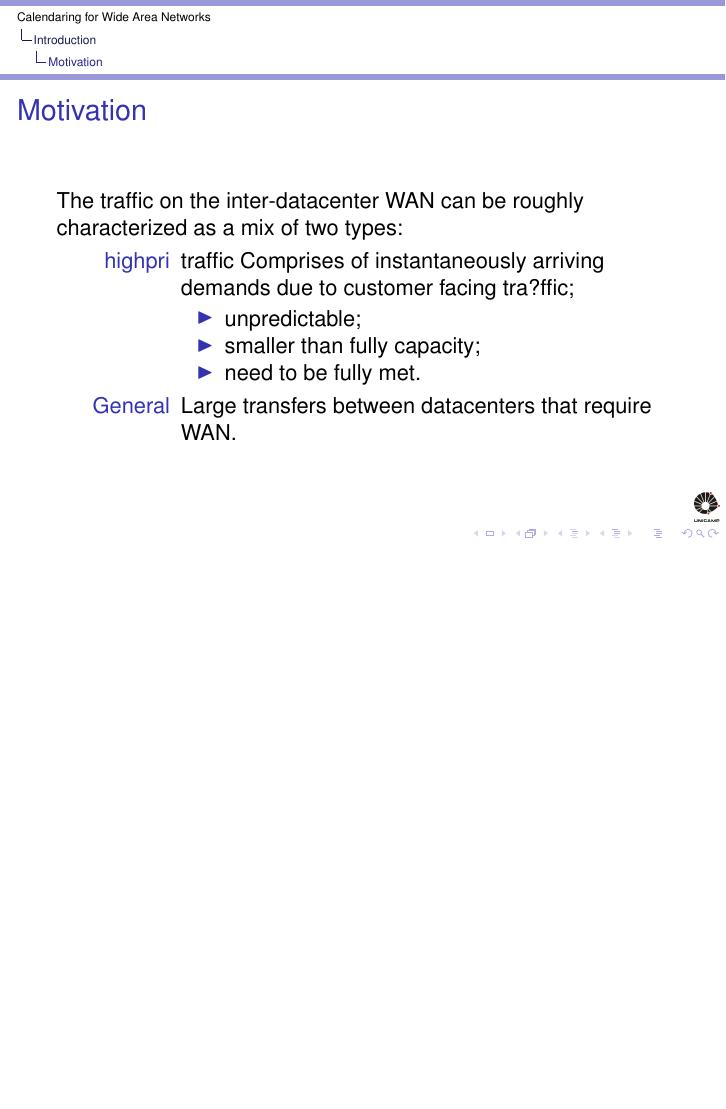
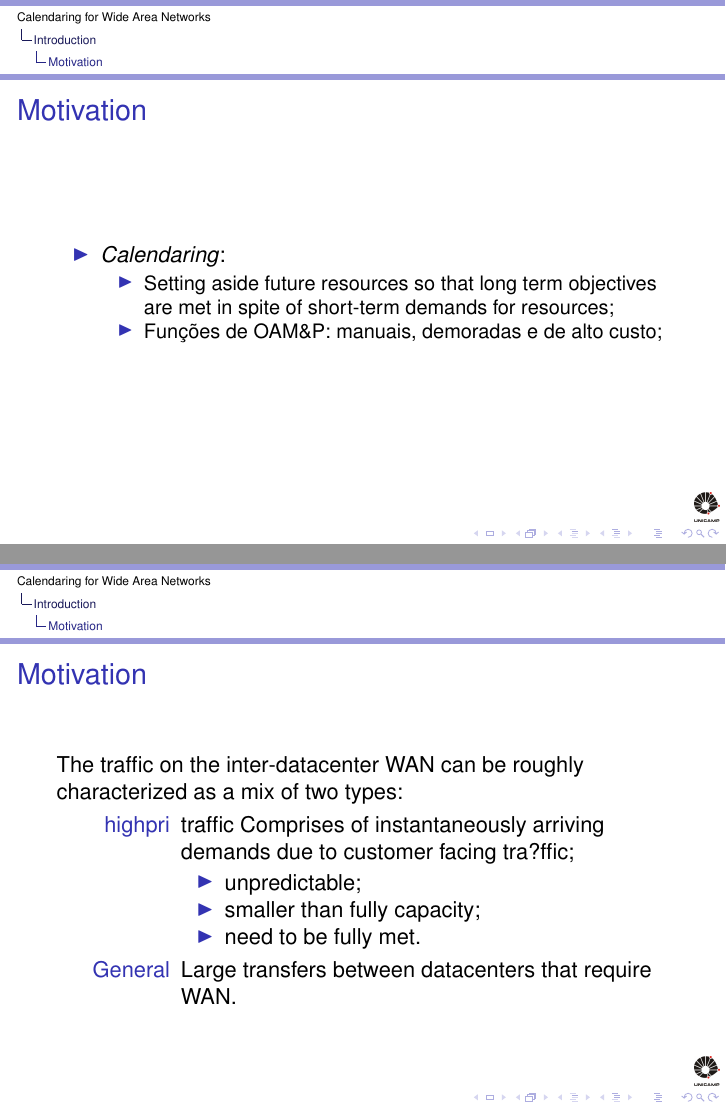
Before and after one commit to alaelson/trabalho_cwan, LaTeX slides (presentation.tex): page 4 of 6 before the commit and pages 4 and 5 of 7 after it, the two joined at a grey line, the shorter picture padded with empty space. Compiled offline with pdfLaTeX; the source files are stored in an older character set and shown here as Unicode.

Commit message:
add motivation slide

```diff
--- a/presentation.tex
+++ b/presentation.tex
@@ -65,6 +65,20 @@ Microsoft Research.
 \transdissolve<1>[duration=0.3]
 \frame{
 \frametitle{Motivation}
+\begin{itemize}
+\item \textit{Calendaring}:
+\begin{itemize}
+	\item Setting aside future resources so that long term objectives are met in spite of short-term demands for resources;
+	\item Funções de OAM\&P: manuais, demoradas e de alto custo;
+	\newline
+\end{itemize}
+\end{itemize}
+}
+
+%\subsection{Motivation}
+\transdissolve<1>[duration=0.3]
+\frame{
+\frametitle{Motivation}
 The traffic on the inter-datacenter WAN can be roughly characterized as a mix of two types:
 \begin{description}
 \item [highpri] traffic Comprises of instantaneously arriving demands due to customer facing tra?ffic;
```
